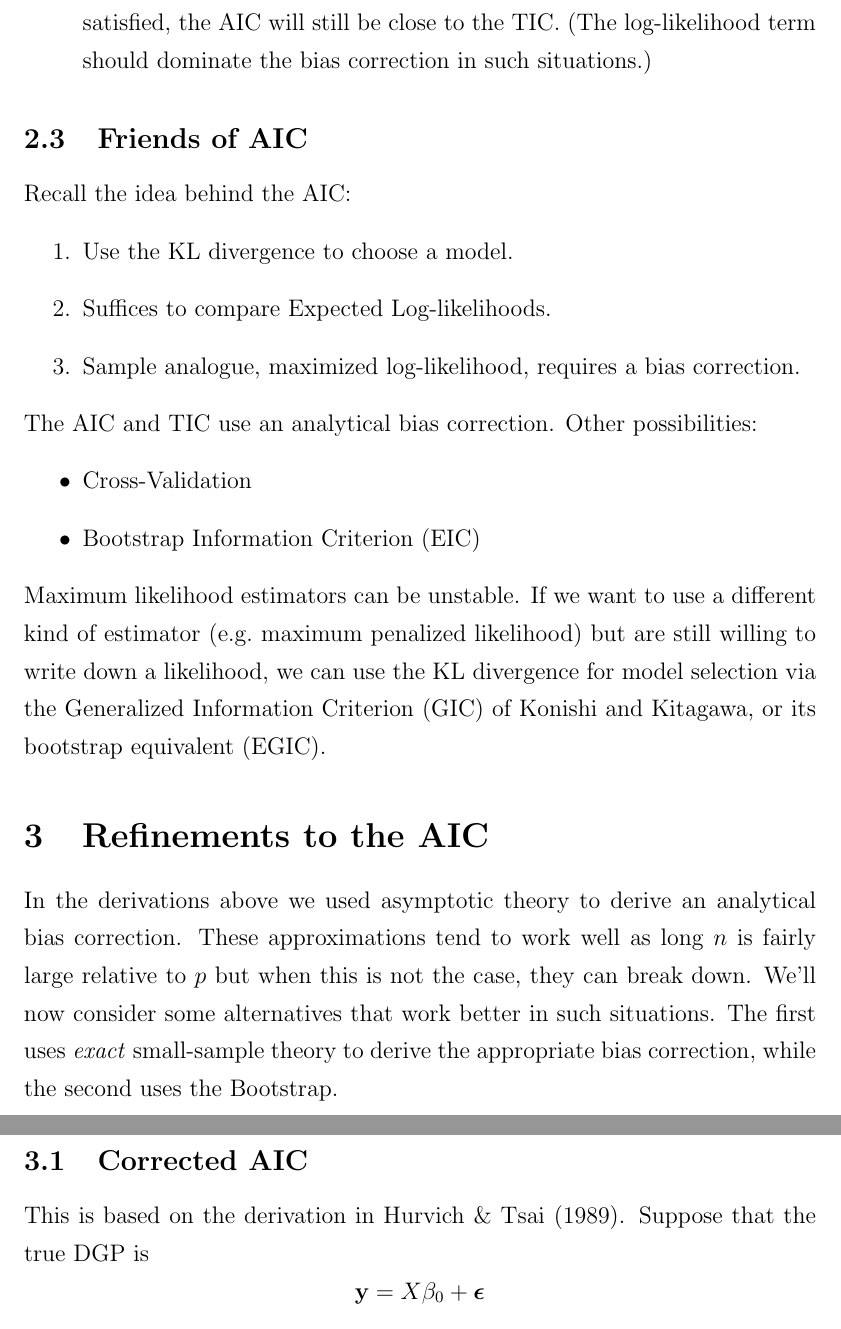
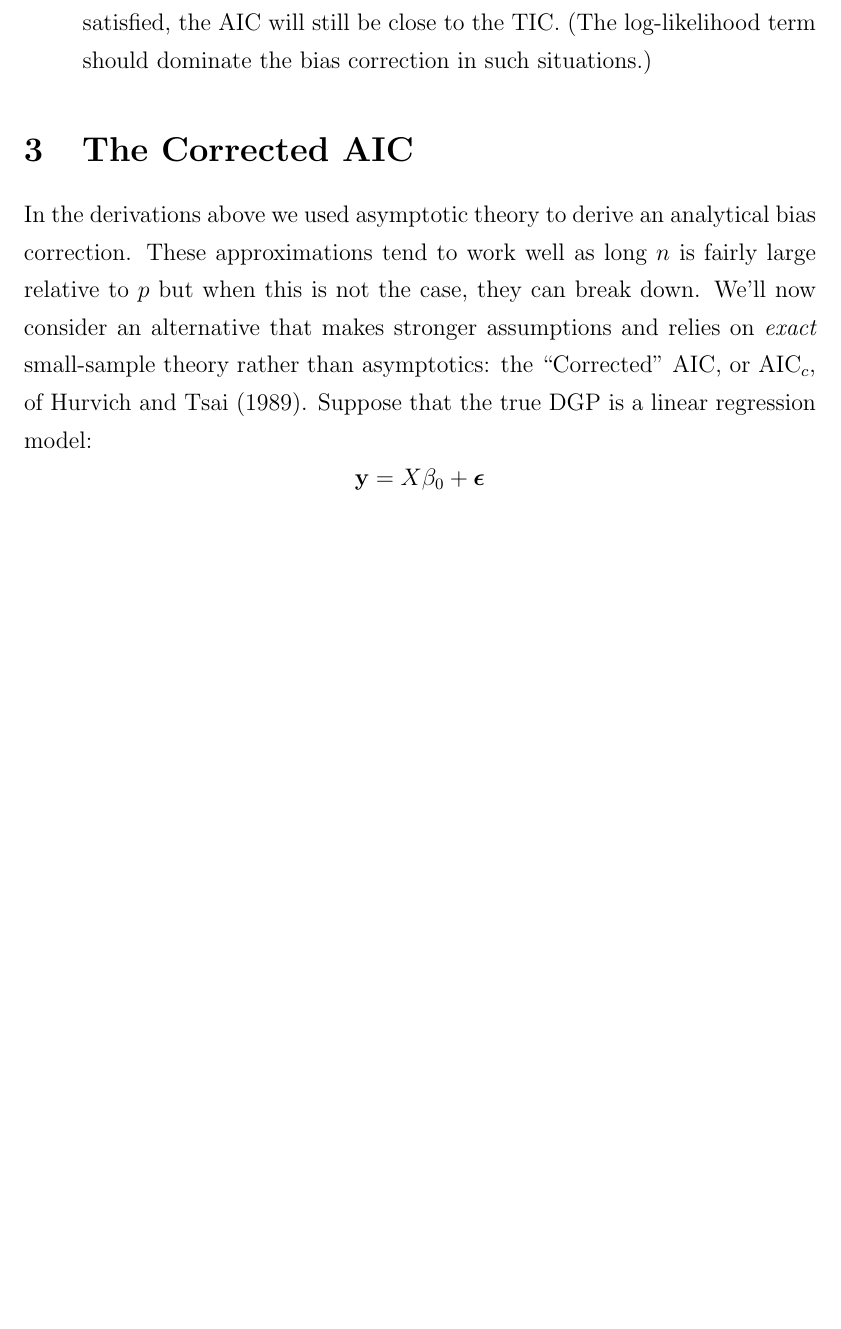
Before and after one commit to fditraglia/econ722, a LaTeX document (lecture01_AIC_type_criteria.tex): two parts of pages 12 and 13 of 18 before the commit and part of page 12 of 17 after it, the two joined at a grey line, cut so that both start at the same text, the shorter picture padded with empty space. Compiled offline with pdfLaTeX.

Commit message:
more small changes

```diff
--- a/lecture01_AIC_type_criteria.tex
+++ b/lecture01_AIC_type_criteria.tex
@@ -207,26 +207,10 @@ Again, it is traditional to multiply by two. Although the TIC and AIC are simila
 		\item It has been argued that for models where the Information Matrix is not satisfied, the AIC will still be close to the TIC. (The log-likelihood term should dominate the bias correction in such situations.)
 	\end{itemize}
 
-\subsection{Friends of AIC}
-Recall the idea behind the AIC:
-	\begin{enumerate}
-		\item Use the KL divergence to choose a model.
-		\item Suffices to compare Expected Log-likelihoods.
-		\item Sample analogue, maximized log-likelihood, requires a bias correction.
-	\end{enumerate}
-The AIC and TIC use an analytical bias correction. Other possibilities:
-	\begin{itemize}
-		\item Cross-Validation
-		\item Bootstrap Information Criterion (EIC)
-	\end{itemize}
-Maximum likelihood estimators can be unstable. If we want to use a different kind of estimator (e.g.\ maximum penalized likelihood) but are still willing to write down a likelihood, we can use the KL divergence for model selection via the Generalized Information Criterion (GIC) of Konishi and Kitagawa, or its bootstrap equivalent (EGIC).
 
-\section{Refinements to the AIC}
-In the derivations above we used asymptotic theory to derive an analytical bias correction. These approximations tend to work well as long $n$ is fairly large relative to $p$ but when this is not the case, they can break down. We'll now consider some alternatives that work better in such situations. The first uses \emph{exact} small-sample theory to derive the appropriate bias correction, while the second uses the Bootstrap.
-
-
-\subsection{Corrected AIC}
-This is based on the derivation in Hurvich \& Tsai (1989). Suppose that the true DGP is
+\section{The Corrected AIC}
+In the derivations above we used asymptotic theory to derive an analytical bias correction. These approximations tend to work well as long $n$ is fairly large relative to $p$ but when this is not the case, they can break down. We'll now consider an alternative that makes stronger assumptions and relies on \emph{exact} small-sample theory rather than asymptotics: the ``Corrected'' AIC, or AIC$
+_c$, of Hurvich and Tsai (1989). Suppose that the true DGP is a linear regression model:
 	$$\textbf{y} = X\beta_0 + \boldsymbol{\epsilon}$$
 where $\mathbf{\epsilon} \sim N(\mathbf{0}, \sigma_0^2 \mathbf{I}_T)$. Then $\mathbf{y}|X \sim N(X\beta_0, \sigma_0^2 \mathbf{I}_T)$ so the likelihood is
 	$$g(\textbf{y}|X;\beta_0, \sigma^2_0) = \left(2\pi\sigma_0^2\right)^{-T/2} \exp\left\{ -\frac{1}{2\sigma^2}(y - X\beta_0)'(y - X\beta_0)\right\}$$
```
Also changed, not shown: lecture01_AIC_type_criteria.pdf, lecture01_AIC_type_criteria.tex (9 more changed lines).
